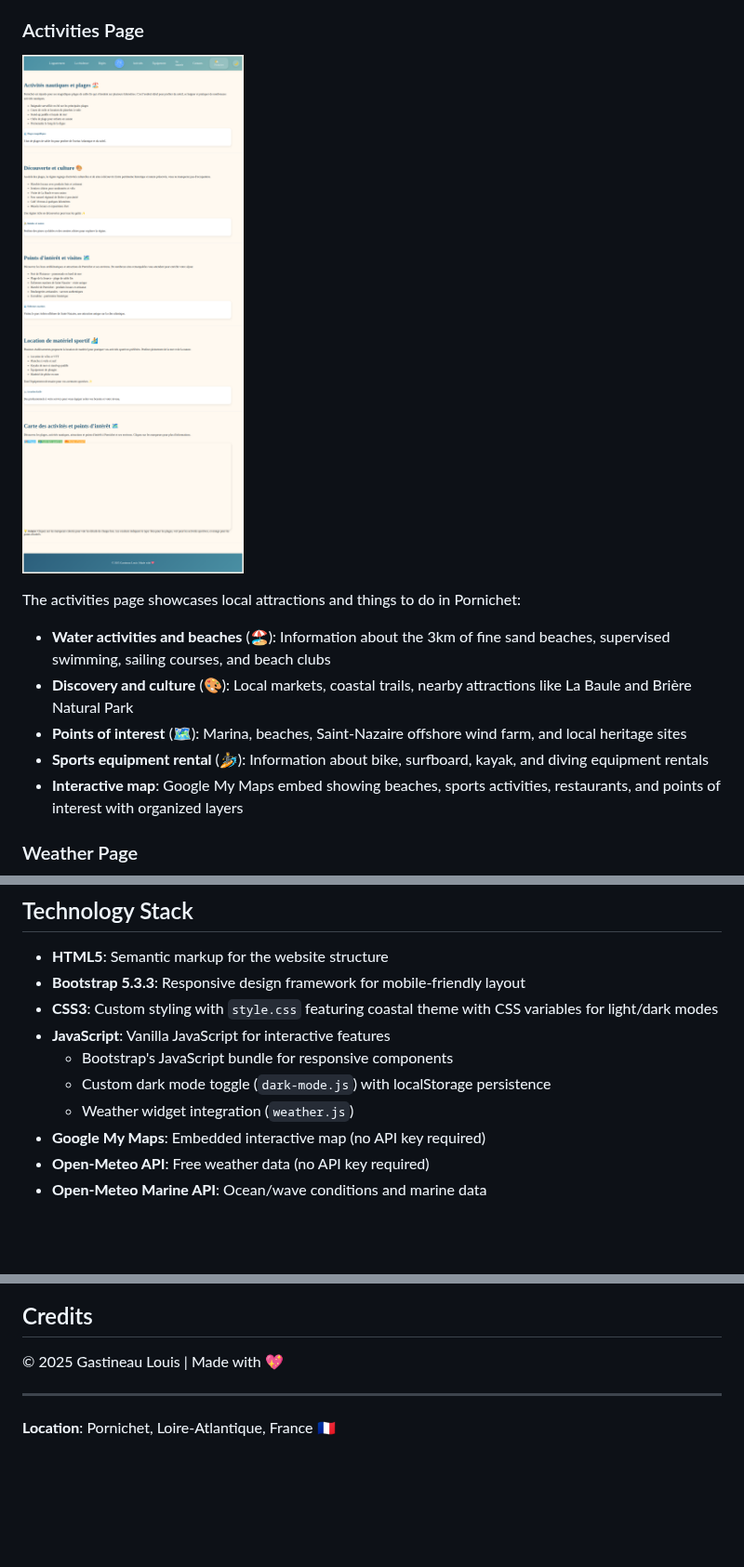
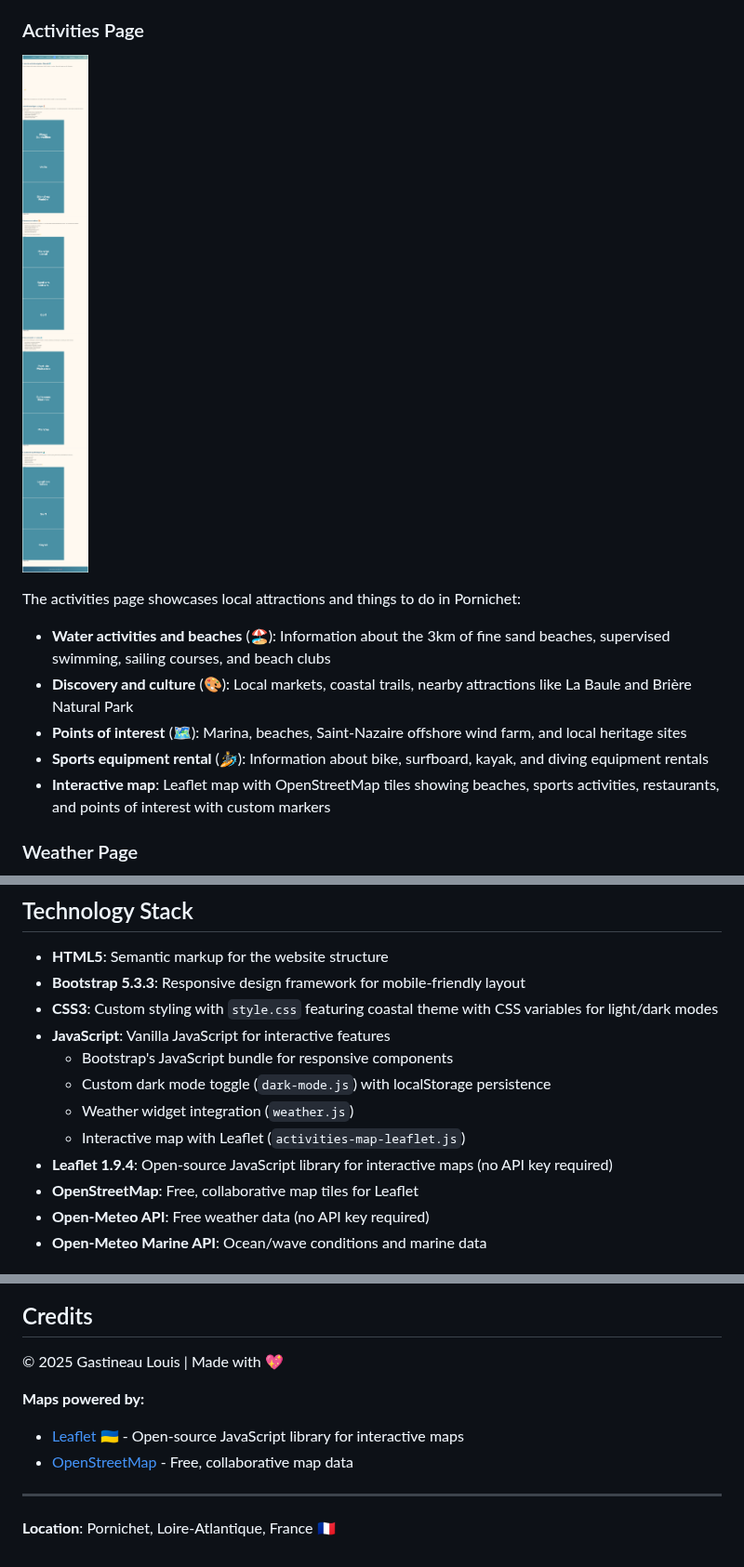
Before and after one commit to LouisGastineau/Appartement-pornichet, a Markdown page: README.md, 3 parts joined by grey strips. Shown at 93% size. GitHub-like rendering; pictures changed too: screenshots/activities-screenshot.png, screenshots/homepage-screenshot.png; blank space fills up the shorter version.

```diff
--- a/README.md
+++ b/README.md
@@ -49,7 +49,7 @@ The activities page showcases local attractions and things to do in Pornichet:
 - **Discovery and culture** (🎨): Local markets, coastal trails, nearby attractions like La Baule and Brière Natural Park
 - **Points of interest** (🗺️): Marina, beaches, Saint-Nazaire offshore wind farm, and local heritage sites
 - **Sports equipment rental** (🏄): Information about bike, surfboard, kayak, and diving equipment rentals
-- **Interactive map**: Google My Maps embed showing beaches, sports activities, restaurants, and points of interest with organized layers
+- **Interactive map**: Leaflet map with OpenStreetMap tiles showing beaches, sports activities, restaurants, and points of interest with custom markers
 
 ### Weather Page
 ![Weather Screenshot](screenshots/weather-screenshot.png)
@@ -70,7 +70,9 @@ The dedicated weather page provides comprehensive meteorological information for
   - Bootstrap's JavaScript bundle for responsive components
   - Custom dark mode toggle (`dark-mode.js`) with localStorage persistence
   - Weather widget integration (`weather.js`)
-- **Google My Maps**: Embedded interactive map (no API key required)
+  - Interactive map with Leaflet (`activities-map-leaflet.js`)
+- **Leaflet 1.9.4**: Open-source JavaScript library for interactive maps (no API key required)
+- **OpenStreetMap**: Free, collaborative map tiles for Leaflet
 - **Open-Meteo API**: Free weather data (no API key required)
 - **Open-Meteo Marine API**: Ocean/wave conditions and marine data
 
@@ -123,6 +124,10 @@ The website features the "Fleur de thé" brand with:
 
 © 2025 Gastineau Louis | Made with 💖
 
+**Maps powered by:**
+- [Leaflet](https://leafletjs.com/) 🇺🇦 - Open-source JavaScript library for interactive maps
+- [OpenStreetMap](https://www.openstreetmap.org/) - Free, collaborative map data
+
 ---
 
 **Location**: Pornichet, Loire-Atlantique, France 🇫🇷
```
Also changed, not shown: other parts of README.md (+10 -11 lines), .github/copilot-instructions.md (+5 -7 lines), 10 other files.
